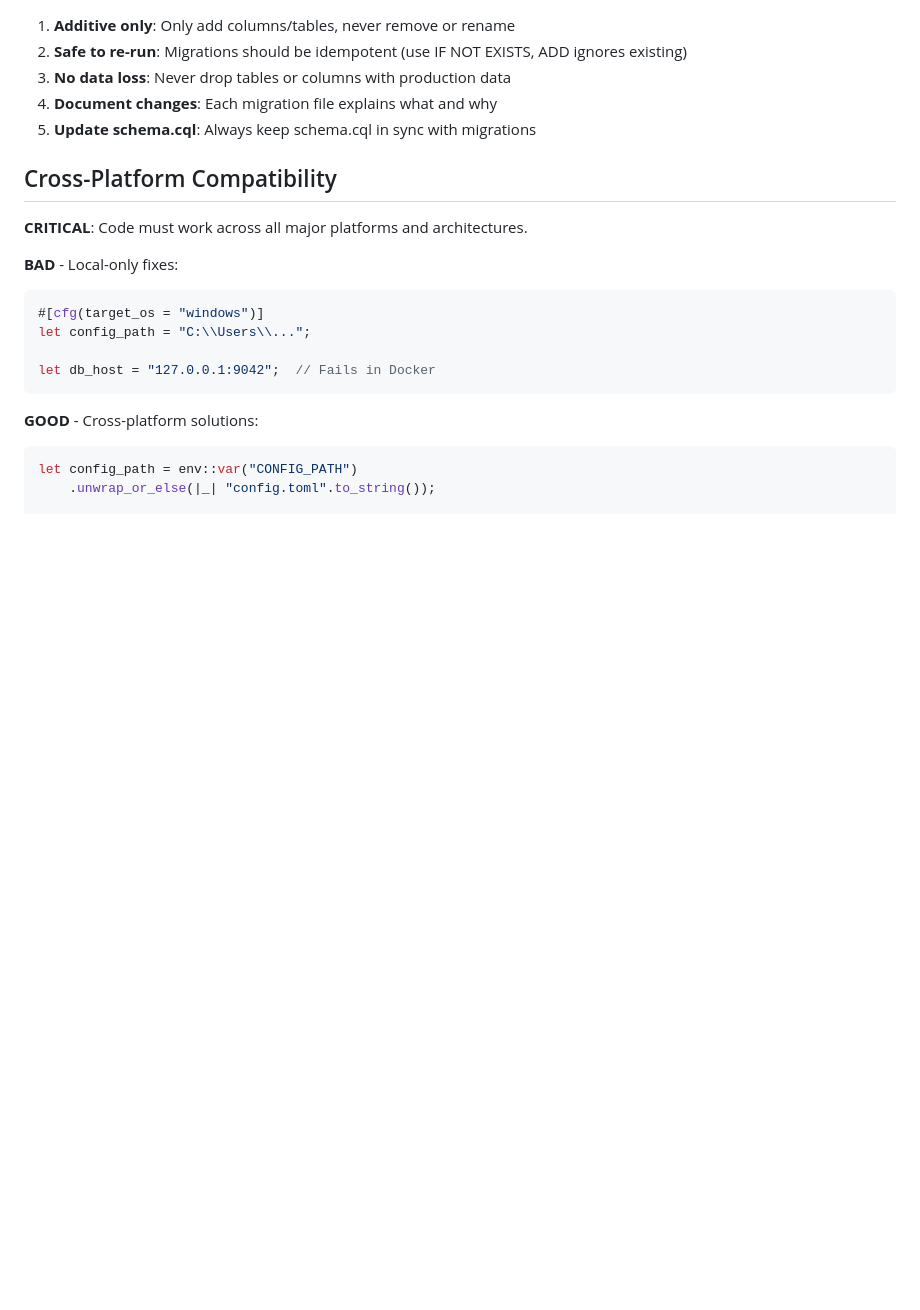
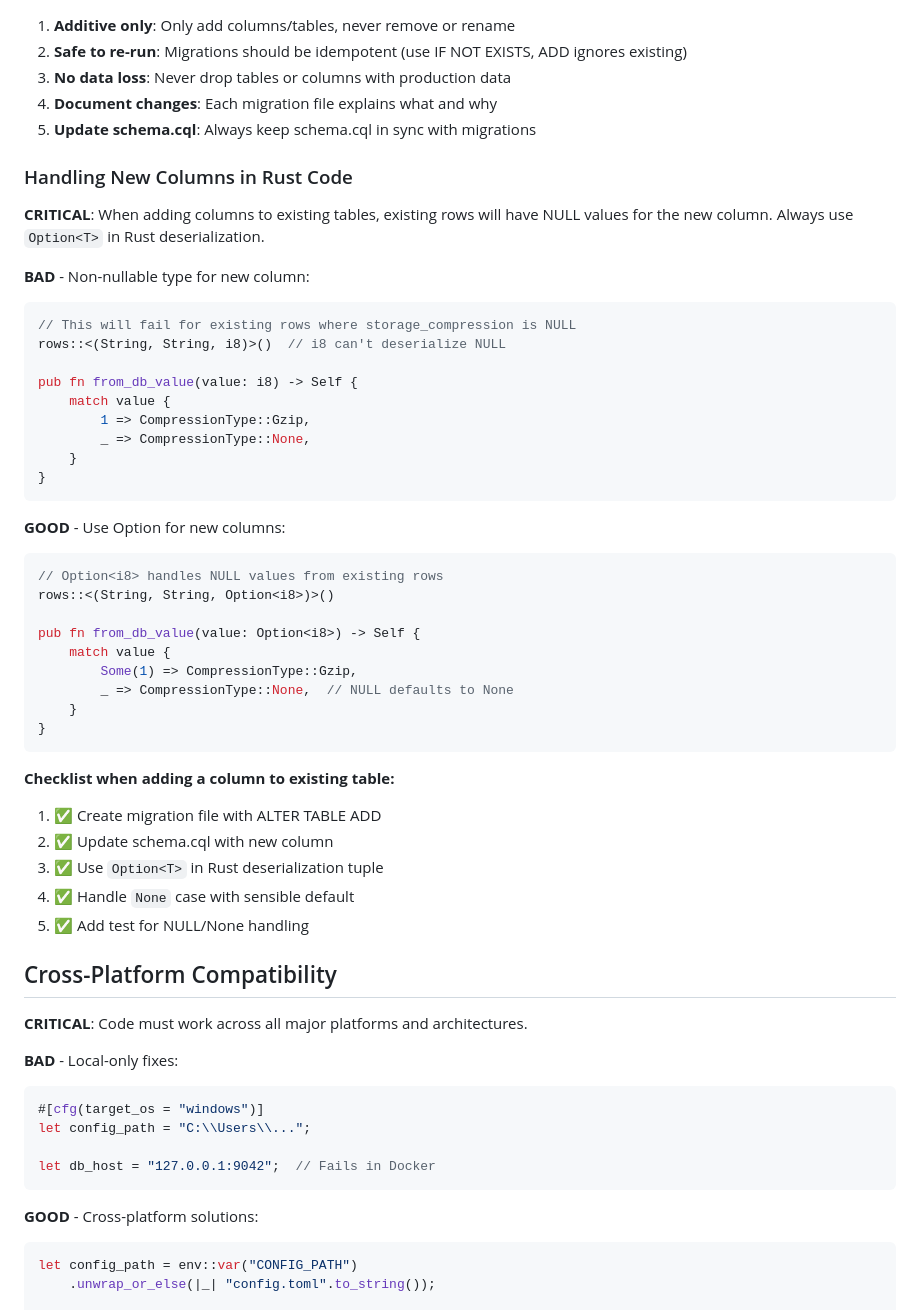
Before and after one commit to aptakhin/lala-search, a Markdown page: CLAUDE.md, the part around the change. GitHub-like rendering; blank space fills up the shorter version.

Commit message:
docs: add nullable column handling guidelines for database migrations
When adding columns to existing tables, existing rows have NULL values.
Added checklist and code examples showing:
- Use Option<T> in Rust deserialization tuples
- Handle None case with sensible defaults
- Add tests for NULL/None handling

Co-Authored-By: Claude Opus 4.5 <noreply@anthropic.com>

````diff
--- a/CLAUDE.md
+++ b/CLAUDE.md
@@ -639,6 +639,43 @@ docker compose up -d cassandra cassandra-init
 4. **Document changes**: Each migration file explains what and why
 5. **Update schema.cql**: Always keep schema.cql in sync with migrations
 
+### Handling New Columns in Rust Code
+
+**CRITICAL**: When adding columns to existing tables, existing rows will have NULL values for the new column. Always use `Option<T>` in Rust deserialization.
+
+**BAD** - Non-nullable type for new column:
+```rust
+// This will fail for existing rows where storage_compression is NULL
+rows::<(String, String, i8)>()  // i8 can't deserialize NULL
+
+pub fn from_db_value(value: i8) -> Self {
+    match value {
+        1 => CompressionType::Gzip,
+        _ => CompressionType::None,
+    }
+}
+```
+
+**GOOD** - Use Option for new columns:
+```rust
+// Option<i8> handles NULL values from existing rows
+rows::<(String, String, Option<i8>)>()
+
+pub fn from_db_value(value: Option<i8>) -> Self {
+    match value {
+        Some(1) => CompressionType::Gzip,
+        _ => CompressionType::None,  // NULL defaults to None
+    }
+}
+```
+
+**Checklist when adding a column to existing table:**
+1. ✅ Create migration file with ALTER TABLE ADD
+2. ✅ Update schema.cql with new column
+3. ✅ Use `Option<T>` in Rust deserialization tuple
+4. ✅ Handle `None` case with sensible default
+5. ✅ Add test for NULL/None handling
+
 ## Cross-Platform Compatibility
 
 **CRITICAL**: Code must work across all major platforms and architectures.
````
